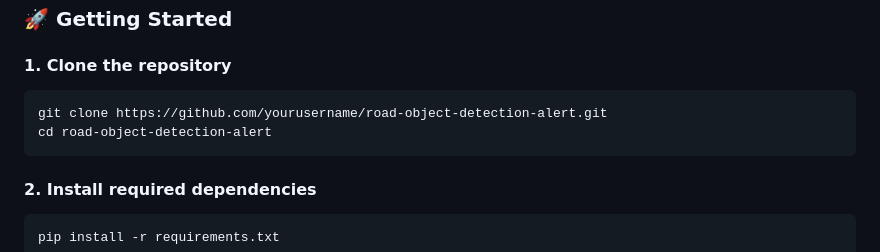
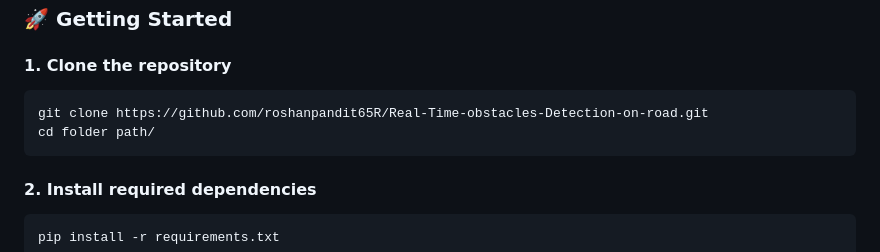
Before and after one commit to roshanpandit65R/Real-Time-obstacles-Detection-on-road, a Markdown page: README.md, the part around the change. Drawn GitHub-style.

````diff
--- a/README.md
+++ b/README.md
@@ -47,8 +47,8 @@ This project uses **YOLOv8**, **OpenCV**, and **Flask** to detect relevant road
 #### 1. Clone the repository
 
 ```bash
-git clone https://github.com/yourusername/road-object-detection-alert.git
-cd road-object-detection-alert
+git clone https://github.com/roshanpandit65R/Real-Time-obstacles-Detection-on-road.git
+cd folder path/
 ```
 
 #### 2. Install required dependencies
````
